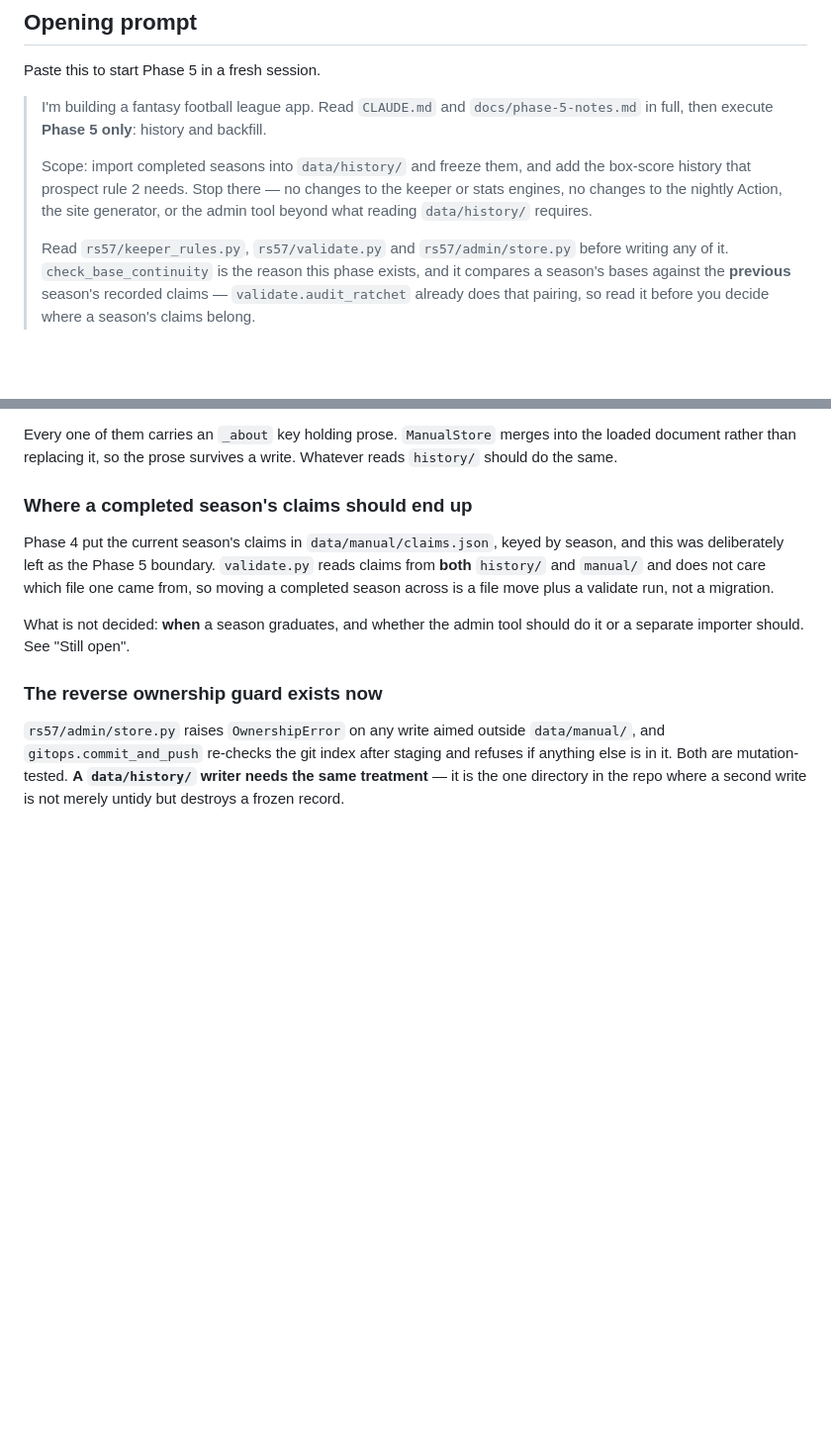
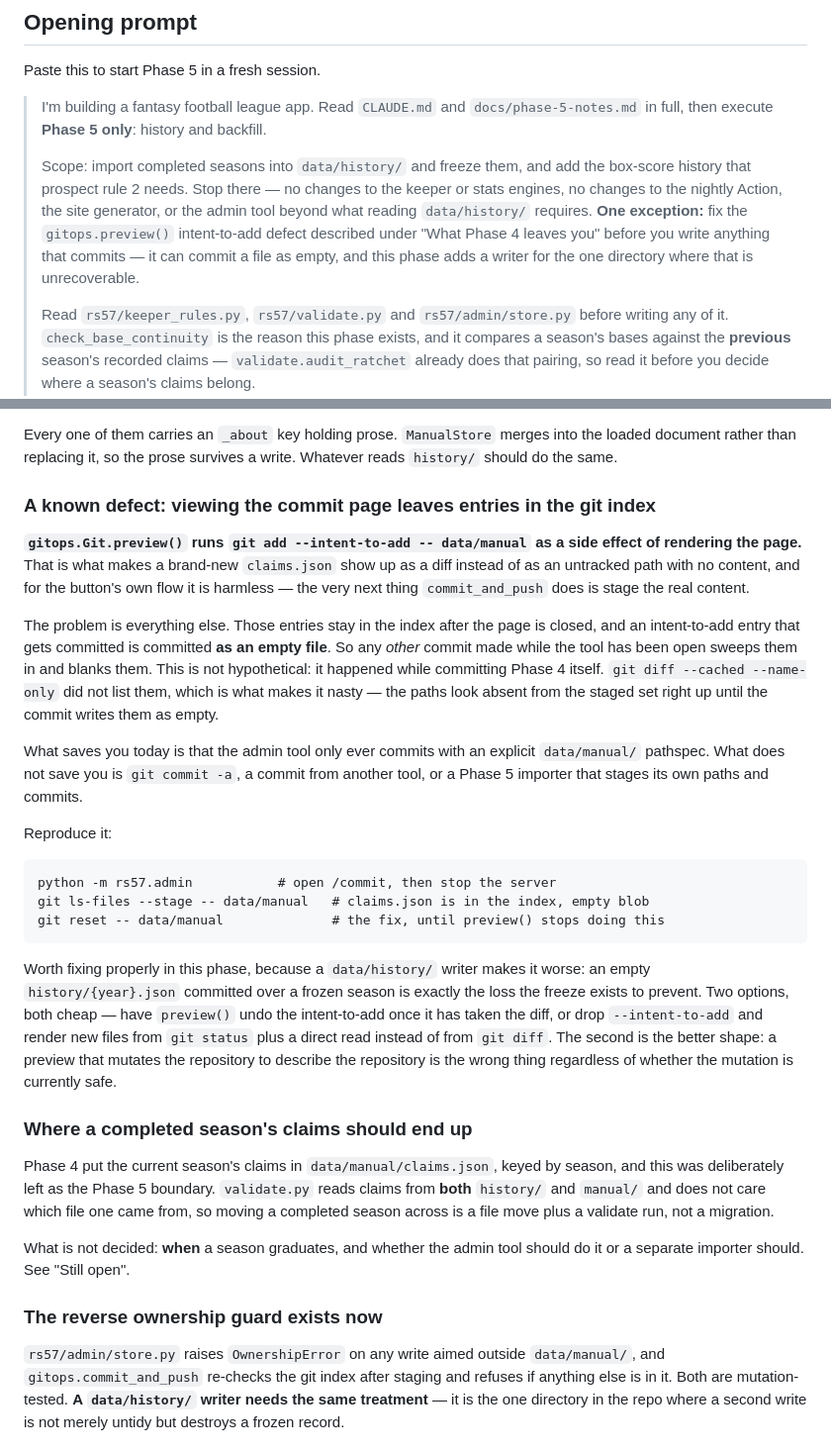
Before and after one commit to jensenkevinj/rs57-league, a Markdown page: docs/phase-5-notes.md, 2 parts joined by grey strips. Shown at 99% size. GitHub-like rendering; blank space fills up the shorter version.

Commit message:
Record the intent-to-add defect Phase 5 has to fix first
gitops.preview() runs `git add --intent-to-add -- data/manual` to make a
brand-new claims.json render as a diff rather than as an untracked path. The
entries stay in the index after the page is closed, and an intent-to-add entry
that gets committed is committed as an empty file -- so any commit made while the
tool has been open can blank the tool's own records.

It happened while committing Phase 4. `git diff --cached --name-only` does not
list the paths, which is what makes it nasty: they look absent from the staged
set right up until the commit writes them empty.

The admin tool is safe today because it only ever commits with an explicit
data/manual/ pathspec. Phase 5 adds a writer for data/history/, where an empty
file committed over a frozen season is exactly the loss the freeze exists to
prevent -- so the opening prompt now carves out an explicit exception to "no
changes to the admin tool" for this fix.

Co-Authored-By: Claude Opus 5 <noreply@anthropic.com>

````diff
--- a/docs/phase-5-notes.md
+++ b/docs/phase-5-notes.md
@@ -18,7 +18,10 @@ Paste this to start Phase 5 in a fresh session.
 > Scope: import completed seasons into `data/history/` and freeze them, and add the box-score
 > history that prospect rule 2 needs. Stop there — no changes to the keeper or stats engines, no
 > changes to the nightly Action, the site generator, or the admin tool beyond what reading
-> `data/history/` requires.
+> `data/history/` requires. **One exception:** fix the `gitops.preview()` intent-to-add defect
+> described under "What Phase 4 leaves you" before you write anything that commits — it can
+> commit a file as empty, and this phase adds a writer for the one directory where that is
+> unrecoverable.
 >
 > Read `rs57/keeper_rules.py`, `rs57/validate.py` and `rs57/admin/store.py` before writing any of
 > it. `check_base_continuity` is the reason this phase exists, and it compares a season's bases
@@ -101,6 +104,39 @@ three are the admin tool's.
 Every one of them carries an `_about` key holding prose. `ManualStore` merges into the loaded
 document rather than replacing it, so the prose survives a write. Whatever reads `history/` should
 do the same.
+
+### A known defect: viewing the commit page leaves entries in the git index
+
+**`gitops.Git.preview()` runs `git add --intent-to-add -- data/manual` as a side effect of
+rendering the page.** That is what makes a brand-new `claims.json` show up as a diff instead of
+as an untracked path with no content, and for the button's own flow it is harmless — the very
+next thing `commit_and_push` does is stage the real content.
+
+The problem is everything else. Those entries stay in the index after the page is closed, and an
+intent-to-add entry that gets committed is committed **as an empty file**. So any *other* commit
+made while the tool has been open sweeps them in and blanks them. This is not hypothetical: it
+happened while committing Phase 4 itself. `git diff --cached --name-only` did not list them,
+which is what makes it nasty — the paths look absent from the staged set right up until the
+commit writes them as empty.
+
+What saves you today is that the admin tool only ever commits with an explicit
+`data/manual/` pathspec. What does not save you is `git commit -a`, a commit from another tool,
+or a Phase 5 importer that stages its own paths and commits.
+
+Reproduce it:
+
+```
+python -m rs57.admin           # open /commit, then stop the server
+git ls-files --stage -- data/manual   # claims.json is in the index, empty blob
+git reset -- data/manual              # the fix, until preview() stops doing this
+```
+
+Worth fixing properly in this phase, because a `data/history/` writer makes it worse: an empty
+`history/{year}.json` committed over a frozen season is exactly the loss the freeze exists to
+prevent. Two options, both cheap — have `preview()` undo the intent-to-add once it has taken the
+diff, or drop `--intent-to-add` and render new files from `git status` plus a direct read instead
+of from `git diff`. The second is the better shape: a preview that mutates the repository to
+describe the repository is the wrong thing regardless of whether the mutation is currently safe.
 
 ### Where a completed season's claims should end up
 
````
